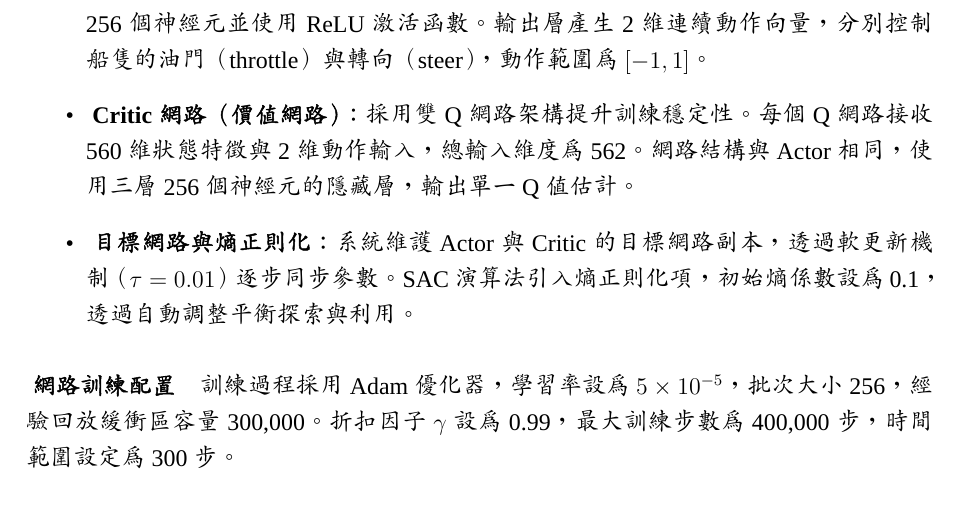
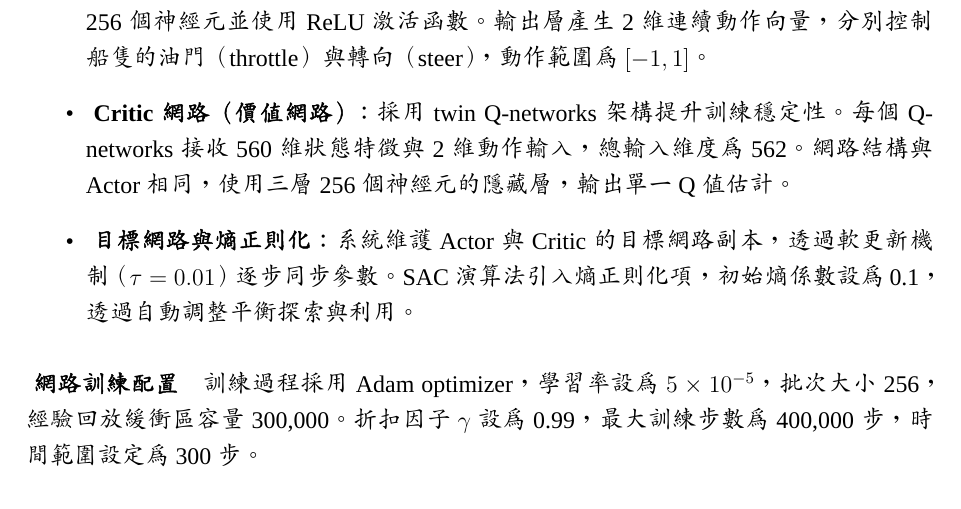
Before and after one commit to ddXwXbb/ShipCluster-SAR-Sim-Latex, a LaTeX paper (ShipCluster-SAR-Sim.tex): part of page 20 of 33, cut so that both start at the same text. Compiled offline with XeLaTeX; a missing font is replaced by an installed copy or a similar font.

Commit message:
rm 雙Q -> twin Q

```diff
--- a/ShipCluster-SAR-Sim.tex
+++ b/ShipCluster-SAR-Sim.tex
@@ -626,18 +626,18 @@ $d_{\text{succ}}$ & 5，成功閾值 \\
 
 	\item \textbf{Actor網路（策略網路）}：輸入560維融合特徵，經過三層隱藏層處理，每層包含256個神經元並使用ReLU激活函數。輸出層產生2維連續動作向量，分別控制船隻的油門（throttle）與轉向（steer），動作範圍為$[-1, 1]$。
 
-	\item \textbf{Critic網路（價值網路）}：採用雙Q網路架構提升訓練穩定性。每個Q網路接收560維狀態特徵與2維動作輸入，總輸入維度為562。網路結構與Actor相同，使用三層256個神經元的隱藏層，輸出單一Q值估計。
+	\item \textbf{Critic網路（價值網路）}：採用 twin Q-networks 架構提升訓練穩定性。每個 Q-networks 接收560維狀態特徵與2維動作輸入，總輸入維度為562。網路結構與 Actor 相同，使用三層256個神經元的隱藏層，輸出單一Q值估計。
 
 	\item \textbf{目標網路與熵正則化}：系統維護Actor與Critic的目標網路副本，透過軟更新機制（$\tau=0.01$）逐步同步參數。SAC演算法引入熵正則化項，初始熵係數設為0.1，透過自動調整平衡探索與利用。
 \end{itemize}
 
 \paragraph{網路訓練配置}
 
-訓練過程採用Adam優化器，學習率設為$5\times10^{-5}$，批次大小256，經驗回放緩衝區容量300,000。折扣因子$\gamma$設為0.99，最大訓練步數為400,000步，時間範圍設定為300步。
+訓練過程採用Adam optimizer，學習率設為$5\times10^{-5}$，批次大小256，經驗回放緩衝區容量300,000。折扣因子$\gamma$設為0.99，最大訓練步數為400,000步，時間範圍設定為300步。
 
 \paragraph{架構特點總結}
 
-本架構的核心特點包括：多模態融合設計能有效結合視覺與數值資訊；Nature CNN專門處理空間視覺特徵；數值正規化確保不同尺度特徵的平衡學習；SAC演算法的最大熵特性平衡探索與利用；雙Q網路設計提升價值估計穩定性。整體參數量約162萬個，能夠在複雜海洋環境中實現穩定的自主導航性能。
+本架構的核心特點包括：多模態融合設計能有效結合視覺與數值資訊；Nature CNN專門處理空間視覺特徵；數值正規化確保不同尺度特徵的平衡學習；SAC演算法的最大熵特性平衡探索與利用；twin Q-networks 設計提升價值估計穩定性。整體參數量約162萬個，能夠在複雜海洋環境中實現穩定的自主導航性能。
 
 \section{實驗設計與結果分析}
 
```
Also changed, not shown: 1 other file.
